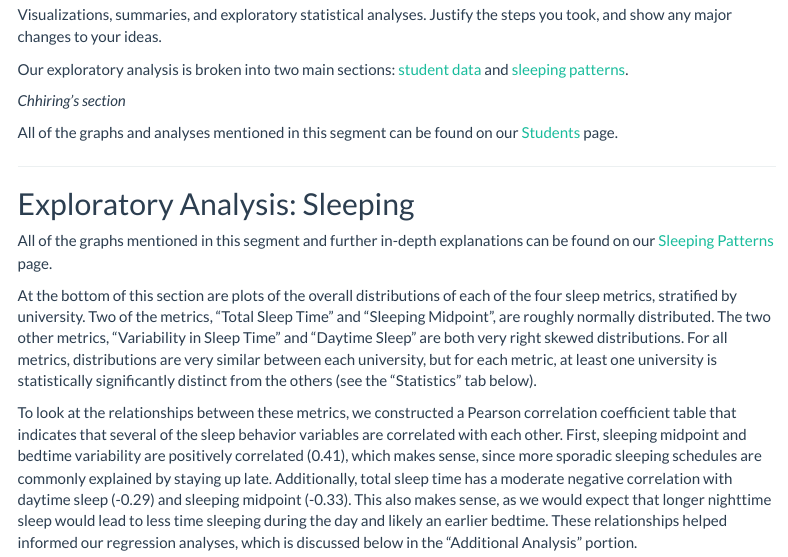
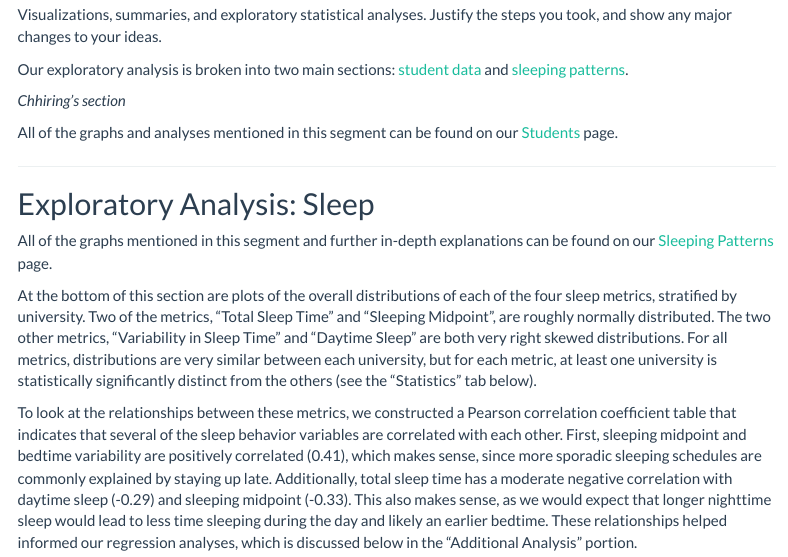
Before and after one commit to kaaateco/p8105_final, an R Markdown document (report.Rmd): the page in a window 1100 px wide, from 1940 px down. The pictures show the output file report.html that the author committed with the source, opened offline; library style sheets and scripts come from the installed R packages; menus at the side of the page are left out.

Commit message:
Minor edit

```diff
--- a/report.Rmd
+++ b/report.Rmd
@@ -103,7 +103,7 @@ All of the graphs and analyses mentioned in this segment can be found on our [St
 
 ---
 
-## Exploratory Analysis: Sleeping {.tabset}
+## Exploratory Analysis: Sleep {.tabset}
 
 All of the graphs mentioned in this segment and further in-depth explanations can be found on our [Sleeping Patterns](sleep_metrics.html) page.
 
```
Also changed, not shown: report.html.
